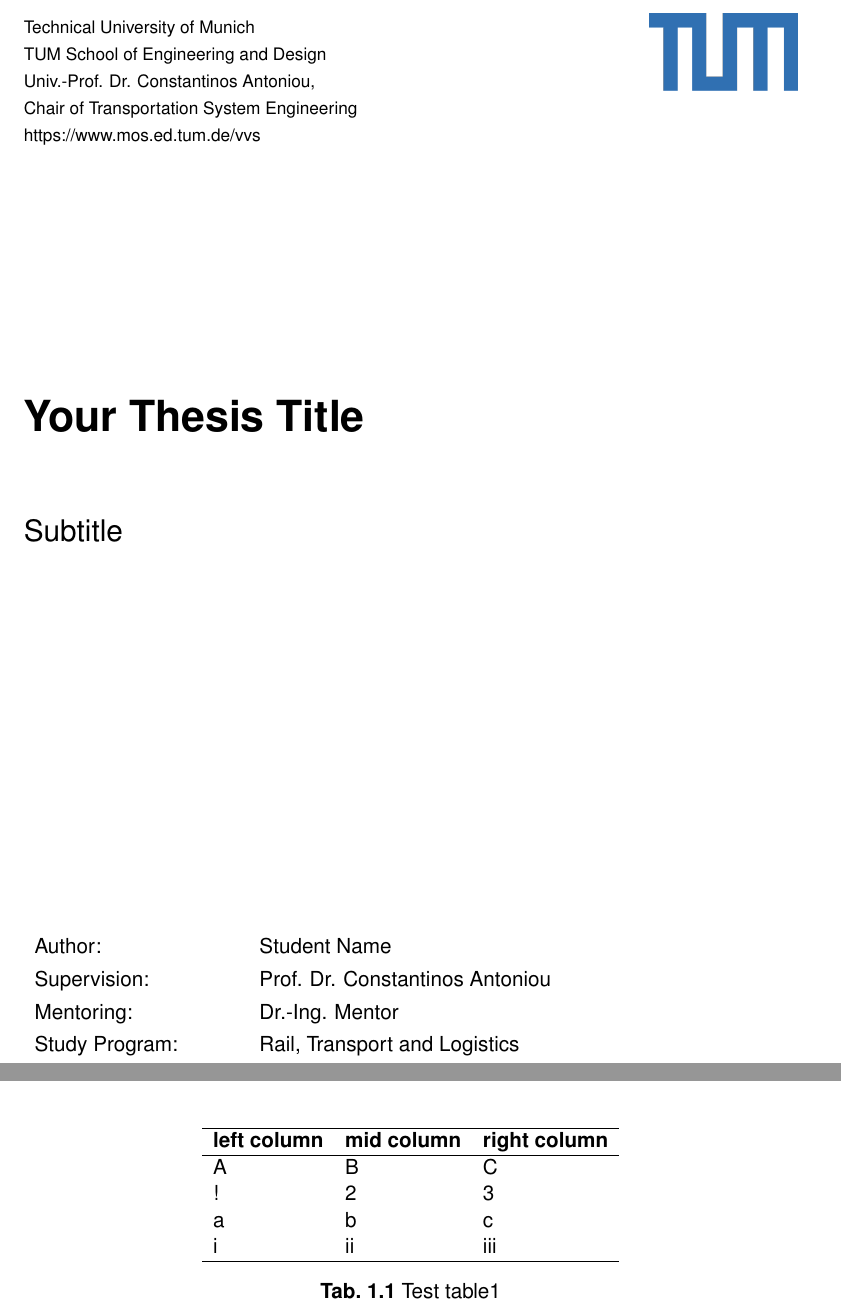
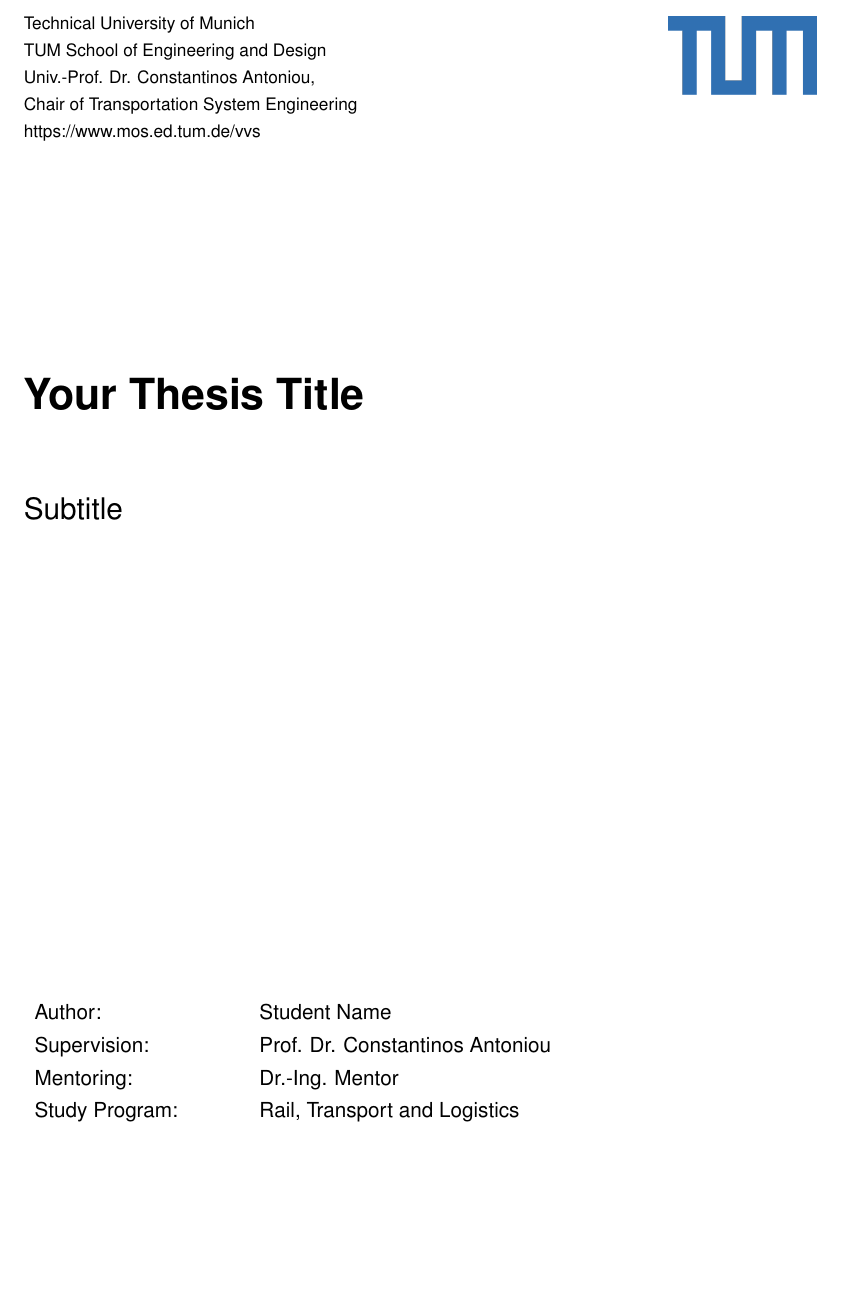
Before and after one commit to Qiao919/ThesisTemplate-TUMA, a LaTeX thesis (Main.tex, which reads Chapter/1.tex, DefaultTemplate/Settings.tex, DefaultTemplate/Title.tex): two parts of pages 1 and 12 of 18 before the commit and part of page 1 of 18 after it, the two joined at a grey line, cut so that both start at the same text, the shorter picture padded with empty space. Compiled offline with pdfLaTeX.

Commit message:
add parskip package and add textblock to get title page components fixed

```diff
--- a/Chapter/1.tex
+++ b/Chapter/1.tex
@@ -35,18 +37,3 @@ This is one level below subsubsection
 
 \subparagraph{This is a subparagraph}
 This is one level below paragraph
-
-\begin{center}
-\begin{table}[h]%H=Forced Here; h=here(could be changed because of formatting; t=top; b=bottom of the page
-\centering
-\begin{tabular}{lll}%l=left c=center r=right; "|" for vertical line
-	\hline %insert line
-	\textbf{left column} & \textbf{mid column} & \textbf{right column} \\
-	\hline
-	A & B & C \\
-	! & 2 & 3 \\
-	a & b & c \\
-	i & ii & iii \\
-	\hline
-\end{tabular}
-\caption{Test table1}
--- a/DefaultTemplate/Settings.tex
+++ b/DefaultTemplate/Settings.tex
@@ -95,3 +95,6 @@
     text={\textbf{#2}}
   }%
 }
+
+\usepackage{parskip}
+\usepackage[absolute,overlay]{textpos}
--- a/DefaultTemplate/Title.tex
+++ b/DefaultTemplate/Title.tex
@@ -1,30 +1,24 @@
 %Avoid modifying this section unless necessary
 
 \begin{titlepage}
-\begin{flushright}
+\begin{textblock*}{50mm}(155mm,30mm)
     \includegraphics[height=15mm]{DefaultTemplate/Logos/TUM1.png}
-\end{flushright}
-
-\vspace{-25.5mm}
-\begin{flushleft}
-    \footnotesize{%
+\end{textblock*}
+\begin{textblock*}{90mm}(30mm,30mm)
+    \footnotesize{
     Technical University of Munich\\
     TUM School of Engineering and Design\\
     Univ.-Prof. Dr. Constantinos Antoniou, \\
     Chair of Transportation System Engineering\\
     https://www.mos.ed.tum.de/vvs
     }
-\end{flushleft}
-\vspace{10mm}
-
-\begin{flushleft}
-  \vspace{30mm}
-  {\huge\bfseries\getTitle{}}\\
-   \vspace{15mm}
-   {\Large\getsubTitle{}}\\
-
-  \vspace{75mm}
-
+\end{textblock*}
+\begin{textblock*}{150mm}(30mm,100mm)
+  {\huge\bfseries\getTitle{}}
+  \vspace{15mm}
+   \\{\Large\getsubTitle{}}
+\end{textblock*}
+\begin{textblock*}{150mm}(30mm,220mm)
     \begin{tabular}{l l}
 Author:                     &\getAuthor{} \\
 Supervision:                &\getSupervisor{} \\
@@ -33,6 +27,6 @@ Study Program:              &\getCourseofStudy{} \\
 Matriculation Number:       &\getAuthorMatrNr{}\\
 Submission Date:            &\getSubmissionDate{} \\
     \end{tabular}
-\end{flushleft}
-
+\end{textblock*}
+\null
 \end{titlepage}
--- a/Main.tex
+++ b/Main.tex
@@ -2,8 +2,8 @@
 \input{DefaultTemplate/Settings}
 
 % TO-DO: change thesis information
-\newcommand*{\getTitle}             {Your Thesis Title}
-\newcommand*{\getsubTitle}          {Subtitle}
+\newcommand*{\getTitle}             {Your Thesis Title} % use \\ to breakline if needed
+\newcommand*{\getsubTitle}          {Subtitle} % use \\ to breakline if needed
 \newcommand*{\getAuthor}            {Student Name}
 \newcommand*{\getSupervisor}        {Prof. Dr. Constantinos Antoniou}
 \newcommand*{\getAuthorMatrNr}      {Matriculation Num}
```
Also changed, not shown: DefaultTemplate/Declaration.tex (line endings or trailing spaces), Chapter/1.tex (9 more changed lines), DefaultTemplate/Settings.tex (2 more changed lines), Main.tex (6 more changed lines).
